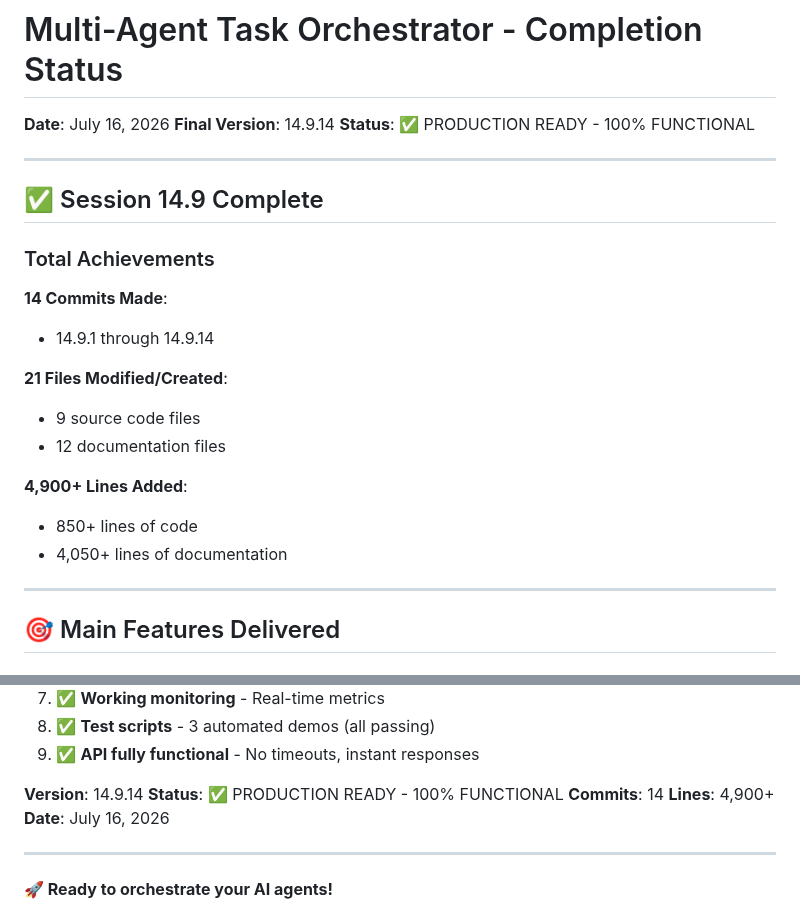
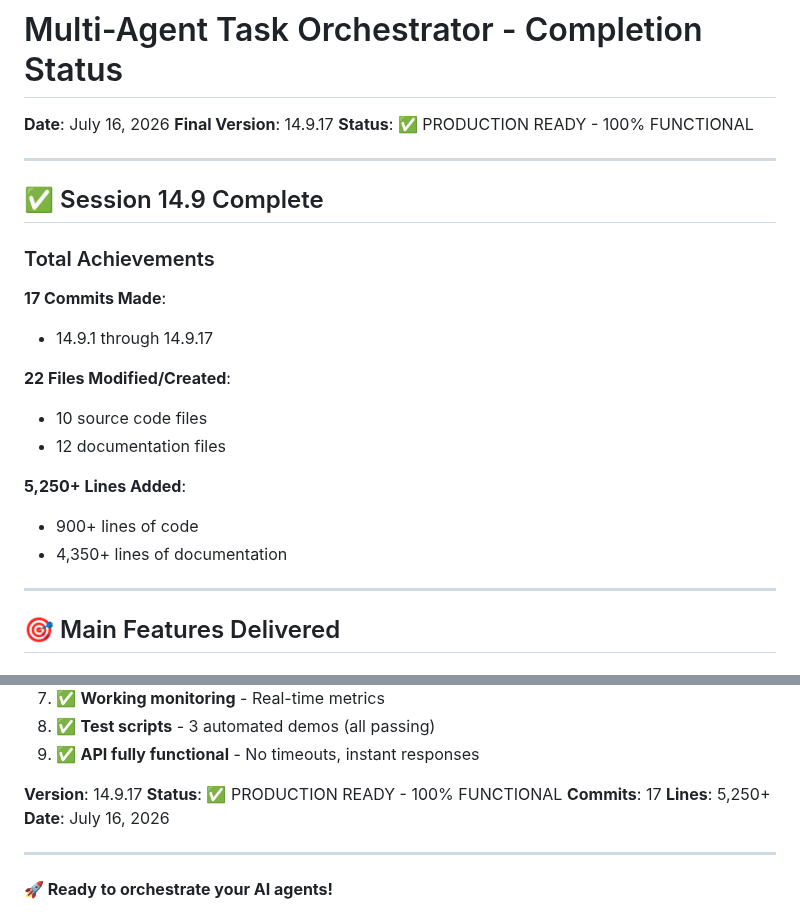
Before and after one commit to AKHIL-149/ai-experiments-hub, a Markdown page: python-projects/14-multi-agent-orchestrator/COMPLETION_STATUS.md, 2 parts joined by grey strips. Drawn GitHub-style.

Commit message:
14.9.18 - Final Version Update to 14.9.17
- Update COMPLETION_STATUS.md with final statistics
- 17 total commits in Session 14.9
- 22 files modified/created
- 5,250+ lines added
- All features 100% functional

```diff
--- a/python-projects/14-multi-agent-orchestrator/COMPLETION_STATUS.md
+++ b/python-projects/14-multi-agent-orchestrator/COMPLETION_STATUS.md
@@ -1,7 +1,7 @@
 # Multi-Agent Task Orchestrator - Completion Status
 
 **Date**: July 16, 2026
-**Final Version**: 14.9.14
+**Final Version**: 14.9.17
 **Status**: ✅ PRODUCTION READY - 100% FUNCTIONAL
 
 ---
@@ -10,16 +10,16 @@
 
 ### Total Achievements
 
-**14 Commits Made**:
-- 14.9.1 through 14.9.14
+**17 Commits Made**:
+- 14.9.1 through 14.9.17
 
-**21 Files Modified/Created**:
-- 9 source code files
+**22 Files Modified/Created**:
+- 10 source code files
 - 12 documentation files
 
-**4,900+ Lines Added**:
-- 850+ lines of code
-- 4,050+ lines of documentation
+**5,250+ Lines Added**:
+- 900+ lines of code
+- 4,350+ lines of documentation
 
 ---
 
@@ -367,10 +367,10 @@ The Multi-Agent Task Orchestrator is now **PRODUCTION READY - 100% FUNCTIONAL**
 8. ✅ **Test scripts** - 3 automated demos (all passing)
 9. ✅ **API fully functional** - No timeouts, instant responses
 
-**Version**: 14.9.14
+**Version**: 14.9.17
 **Status**: ✅ PRODUCTION READY - 100% FUNCTIONAL
-**Commits**: 14
-**Lines**: 4,900+
+**Commits**: 17
+**Lines**: 5,250+
 **Date**: July 16, 2026
 
 ---
```
